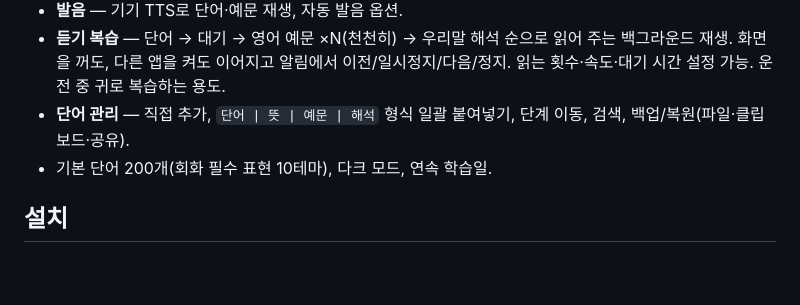
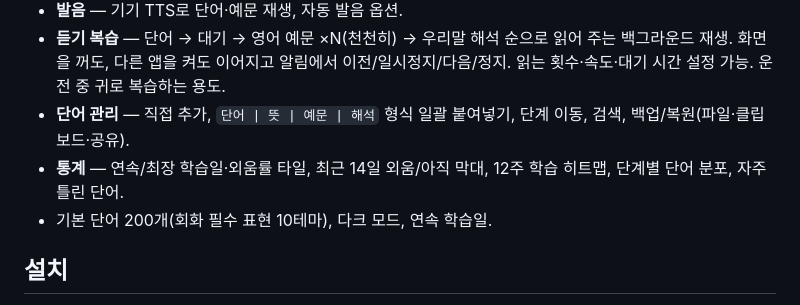
Before and after one commit to Seobuk/vocab3, a Markdown page: README.md, the part around the change. GitHub-like rendering; blank space fills up the shorter version.

```diff
--- a/README.md
+++ b/README.md
@@ -20,6 +20,7 @@
 - **발음** — 기기 TTS로 단어·예문 재생, 자동 발음 옵션.
 - **듣기 복습** — 단어 → 대기 → 영어 예문 ×N(천천히) → 우리말 해석 순으로 읽어 주는 백그라운드 재생. 화면을 꺼도, 다른 앱을 켜도 이어지고 알림에서 이전/일시정지/다음/정지. 읽는 횟수·속도·대기 시간 설정 가능. 운전 중 귀로 복습하는 용도.
 - **단어 관리** — 직접 추가, `단어 | 뜻 | 예문 | 해석` 형식 일괄 붙여넣기, 단계 이동, 검색, 백업/복원(파일·클립보드·공유).
+- **통계** — 연속/최장 학습일·외움률 타일, 최근 14일 외움/아직 막대, 12주 학습 히트맵, 단계별 단어 분포, 자주 틀린 단어.
 - 기본 단어 200개(회화 필수 표현 10테마), 다크 모드, 연속 학습일.
 
 ## 설치
```
Also changed, not shown: docs/screenshots/12_stats.png (added), 5 other files.
